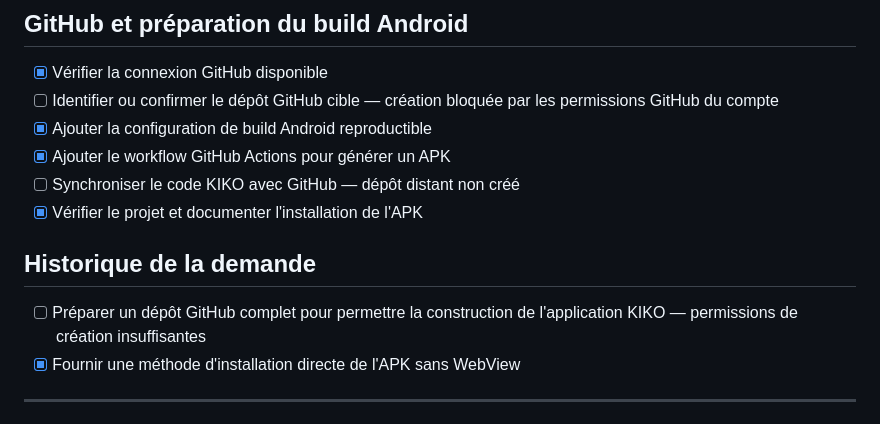
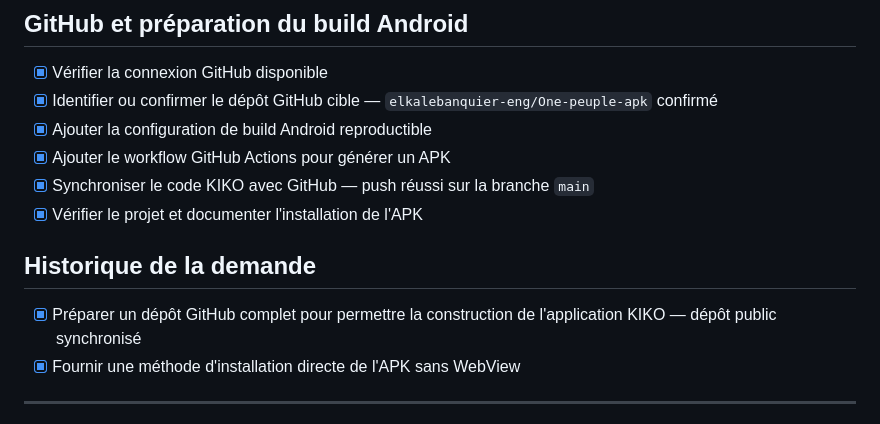
Before and after one commit to elkalebanquier-eng/One-peuple-apk, a Markdown page: todo.md, the part around the change. GitHub-like rendering.

Commit message:
Mark GitHub repository synchronization complete

```diff
--- a/todo.md
+++ b/todo.md
@@ -93,15 +93,15 @@
 ## GitHub et préparation du build Android
 
 - [x] Vérifier la connexion GitHub disponible
-- [ ] Identifier ou confirmer le dépôt GitHub cible — création bloquée par les permissions GitHub du compte
+- [x] Identifier ou confirmer le dépôt GitHub cible — `elkalebanquier-eng/One-peuple-apk` confirmé
 - [x] Ajouter la configuration de build Android reproductible
 - [x] Ajouter le workflow GitHub Actions pour générer un APK
-- [ ] Synchroniser le code KIKO avec GitHub — dépôt distant non créé
+- [x] Synchroniser le code KIKO avec GitHub — push réussi sur la branche `main`
 - [x] Vérifier le projet et documenter l'installation de l'APK
 
 ## Historique de la demande
 
-- [ ] Préparer un dépôt GitHub complet pour permettre la construction de l'application KIKO — permissions de création insuffisantes
+- [x] Préparer un dépôt GitHub complet pour permettre la construction de l'application KIKO — dépôt public synchronisé
 - [x] Fournir une méthode d'installation directe de l'APK sans WebView
 
 ---
```
